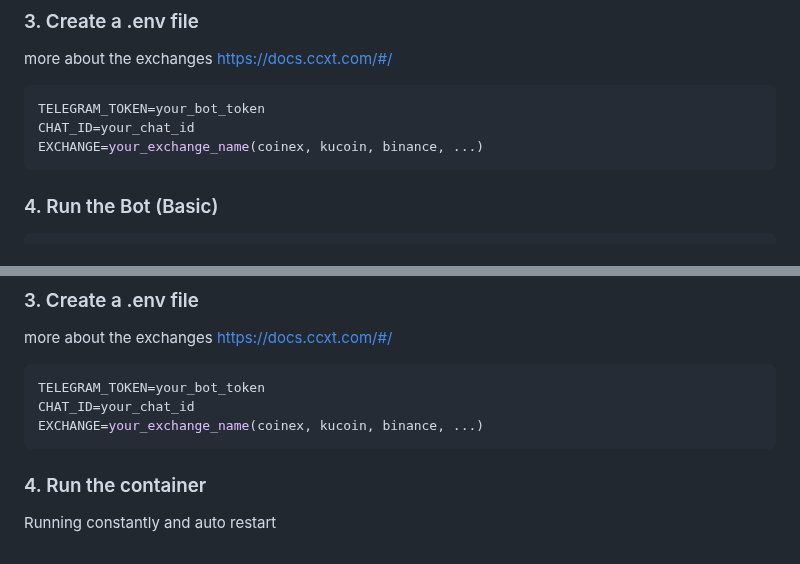
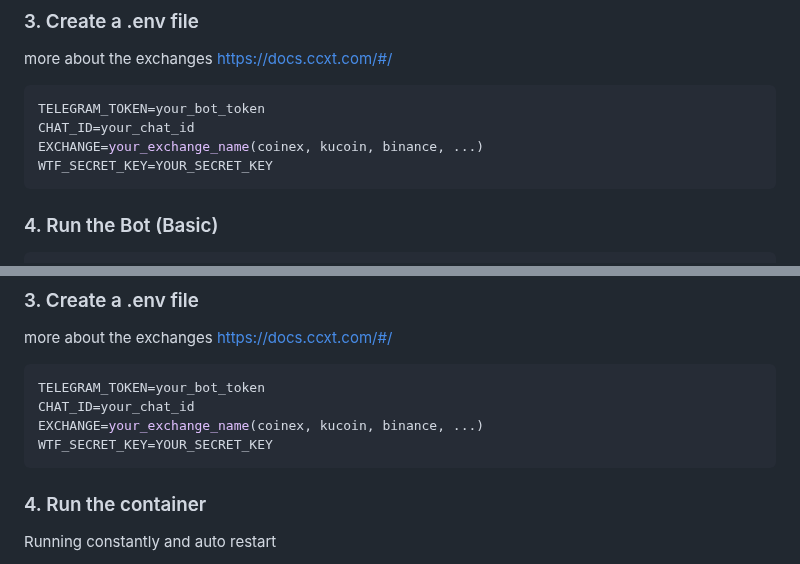
Before and after one commit to cosmicdeveloper-lab/CosmoTrade, a Markdown page: README.md, 2 parts joined by grey strips. Drawn GitHub-style.

Commit message:
CosmoTrade V2

````diff
--- a/README.md
+++ b/README.md
@@ -122,6 +122,7 @@ more about the exchanges https://docs.ccxt.com/#/
 TELEGRAM_TOKEN=your_bot_token
 CHAT_ID=your_chat_id
 EXCHANGE=your_exchange_name(coinex, kucoin, binance, ...)
+WTF_SECRET_KEY=YOUR_SECRET_KEY
 ```
 
 ### 4. Run the Bot (Basic)
@@ -152,6 +153,7 @@ more about the exchanges https://docs.ccxt.com/#/
 TELEGRAM_TOKEN=your_bot_token
 CHAT_ID=your_chat_id
 EXCHANGE=your_exchange_name(coinex, kucoin, binance, ...)
+WTF_SECRET_KEY=YOUR_SECRET_KEY
 ```
 
 ### 4. Run the container
````
